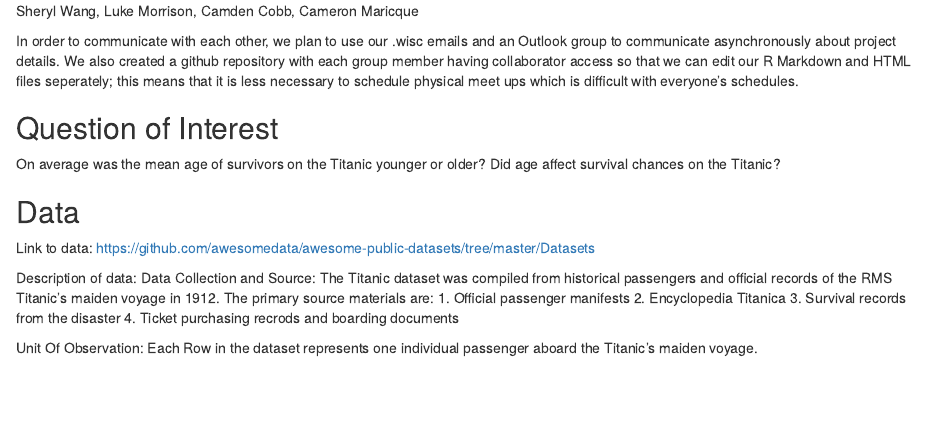
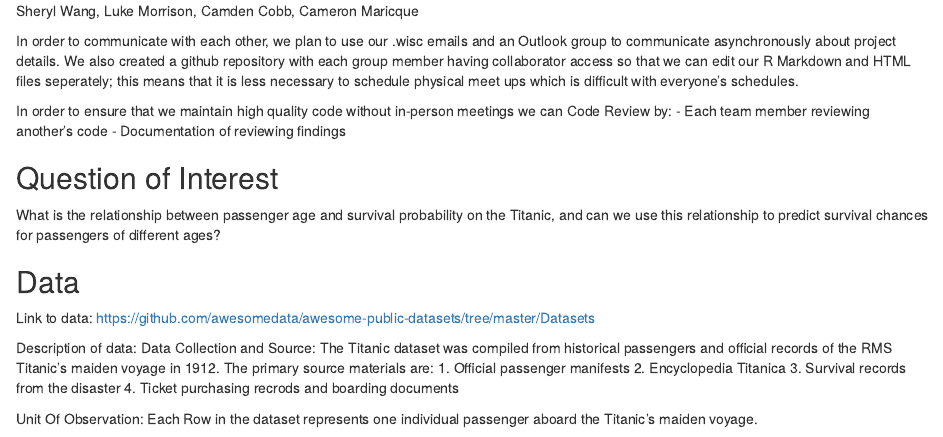
Before and after one commit to sherylwang43/240FinalProject, an R Markdown document (projectProposal.Rmd): the page in a window 1100 px wide, from 590 px down. Rendered offline with R 4.5, knitr and Pandoc, with nearby package versions.

Commit message:
Update projectProposal.Rmd

```diff
--- a/projectProposal.Rmd
+++ b/projectProposal.Rmd
@@ -45,9 +45,13 @@ In order to communicate with each other, we plan to use our .wisc emails and an
 We also created a github repository with each group member having collaborator access so that we can edit our R Markdown and HTML files seperately;
 this means that it is less necessary to schedule physical meet ups which is difficult with everyone's schedules.
 
+In order to ensure that we maintain high quality code without in-person meetings we can Code Review by:
+ - Each team member reviewing another's code
+   - Documentation of reviewing findings
+
+
 ## Question of Interest
-On average was the mean age of survivors on the Titanic younger or older?
-Did age affect survival chances on the Titanic?
+What is the relationship between passenger age and survival probability on the Titanic, and can we use this relationship to predict survival chances for passengers of different ages?
 
 
 ## Data
```
